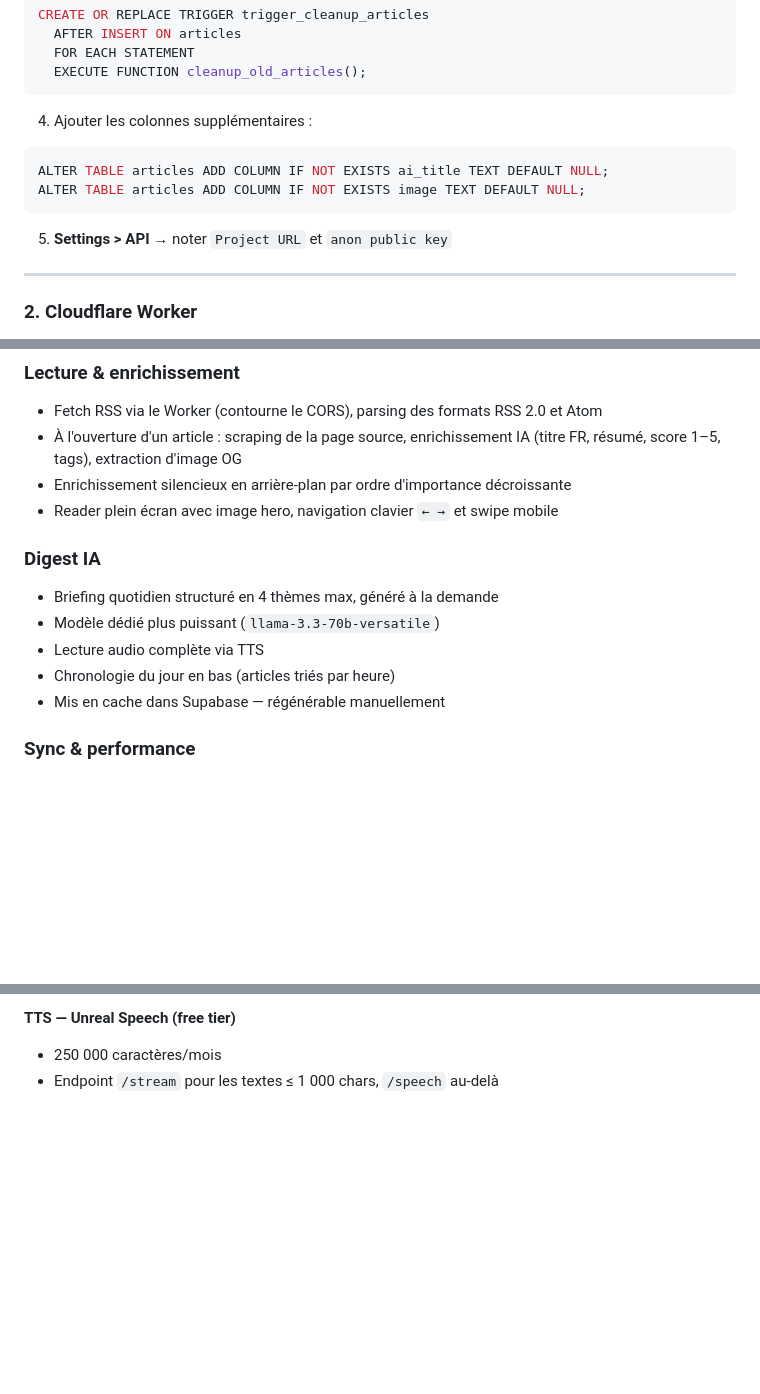
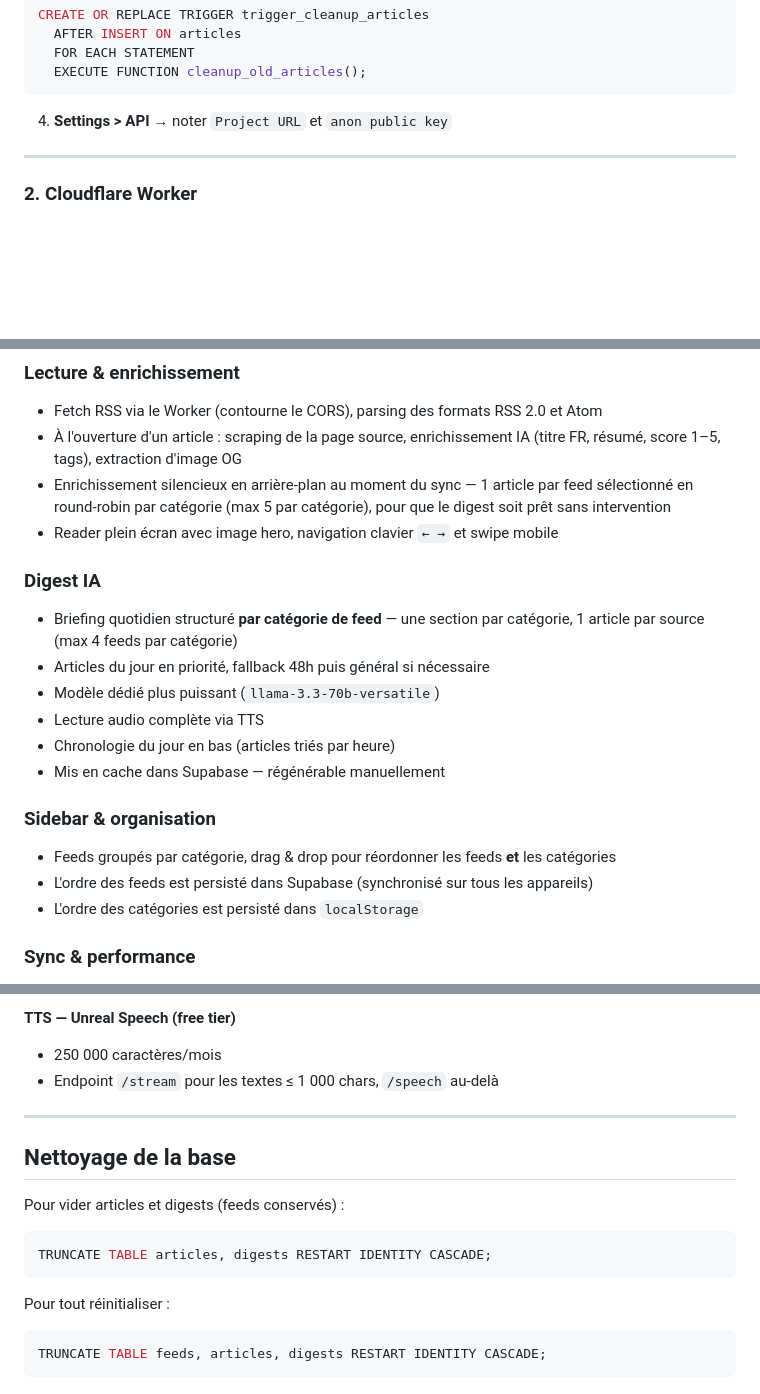
Before and after one commit to sodanexus/Synapse, a Markdown page: README.md, 3 parts joined by grey strips. Drawn GitHub-style; blank space fills up the shorter version.

````diff
--- a/README.md
+++ b/README.md
@@ -72,14 +72,7 @@ CREATE OR REPLACE TRIGGER trigger_cleanup_articles
   EXECUTE FUNCTION cleanup_old_articles();
 ```
 
-4. Ajouter les colonnes supplémentaires :
-
-```sql
-ALTER TABLE articles ADD COLUMN IF NOT EXISTS ai_title TEXT DEFAULT NULL;
-ALTER TABLE articles ADD COLUMN IF NOT EXISTS image TEXT DEFAULT NULL;
-```
-
-5. **Settings > API** → noter `Project URL` et `anon public key`
+4. **Settings > API** → noter `Project URL` et `anon public key`
 
 ---
 
@@ -140,15 +133,21 @@ Safari → ouvrir le site → bouton partage **↑** → **"Sur l'écran d'accue
 ### Lecture & enrichissement
 - Fetch RSS via le Worker (contourne le CORS), parsing des formats RSS 2.0 et Atom
 - À l'ouverture d'un article : scraping de la page source, enrichissement IA (titre FR, résumé, score 1–5, tags), extraction d'image OG
-- Enrichissement silencieux en arrière-plan par ordre d'importance décroissante
+- Enrichissement silencieux en arrière-plan au moment du sync — 1 article par feed sélectionné en round-robin par catégorie (max 5 par catégorie), pour que le digest soit prêt sans intervention
 - Reader plein écran avec image hero, navigation clavier `← →` et swipe mobile
 
 ### Digest IA
-- Briefing quotidien structuré en 4 thèmes max, généré à la demande
+- Briefing quotidien structuré **par catégorie de feed** — une section par catégorie, 1 article par source (max 4 feeds par catégorie)
+- Articles du jour en priorité, fallback 48h puis général si nécessaire
 - Modèle dédié plus puissant (`llama-3.3-70b-versatile`)
 - Lecture audio complète via TTS
 - Chronologie du jour en bas (articles triés par heure)
 - Mis en cache dans Supabase — régénérable manuellement
+
+### Sidebar & organisation
+- Feeds groupés par catégorie, drag & drop pour réordonner les feeds **et** les catégories
+- L'ordre des feeds est persisté dans Supabase (synchronisé sur tous les appareils)
+- L'ordre des catégories est persisté dans `localStorage`
 
 ### Sync & performance
 - Sync conditionnel — pas de re-fetch si < 15 min depuis le dernier sync
@@ -191,3 +190,17 @@ Safari → ouvrir le site → bouton partage **↑** → **"Sur l'écran d'accue
 **TTS — Unreal Speech (free tier)**
 - 250 000 caractères/mois
 - Endpoint `/stream` pour les textes ≤ 1 000 chars, `/speech` au-delà
+
+---
+
+## Nettoyage de la base
+
+Pour vider articles et digests (feeds conservés) :
+```sql
+TRUNCATE TABLE articles, digests RESTART IDENTITY CASCADE;
+```
+
+Pour tout réinitialiser :
+```sql
+TRUNCATE TABLE feeds, articles, digests RESTART IDENTITY CASCADE;
+```
````
Also changed, not shown: other parts of README.md (+2 -2 lines).
